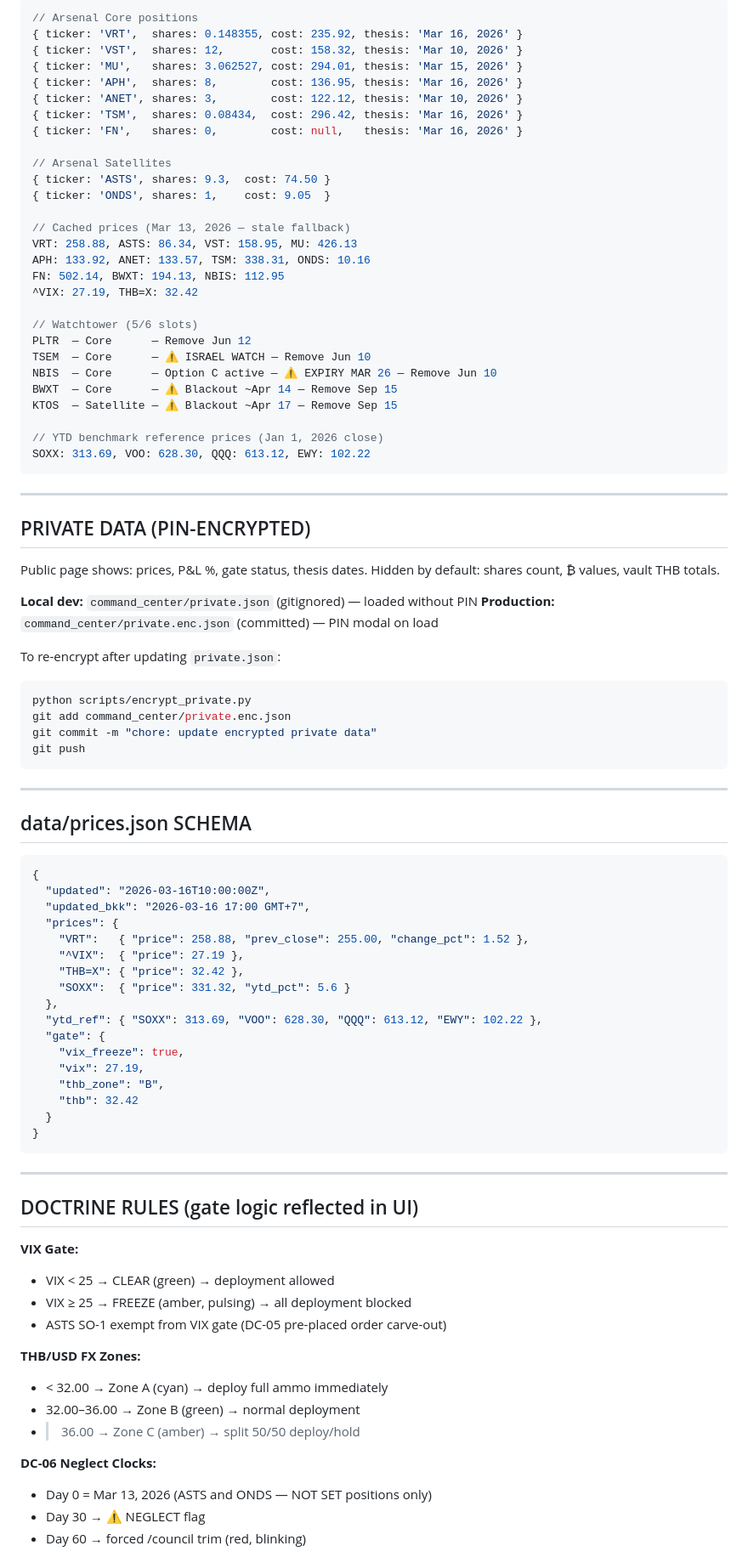
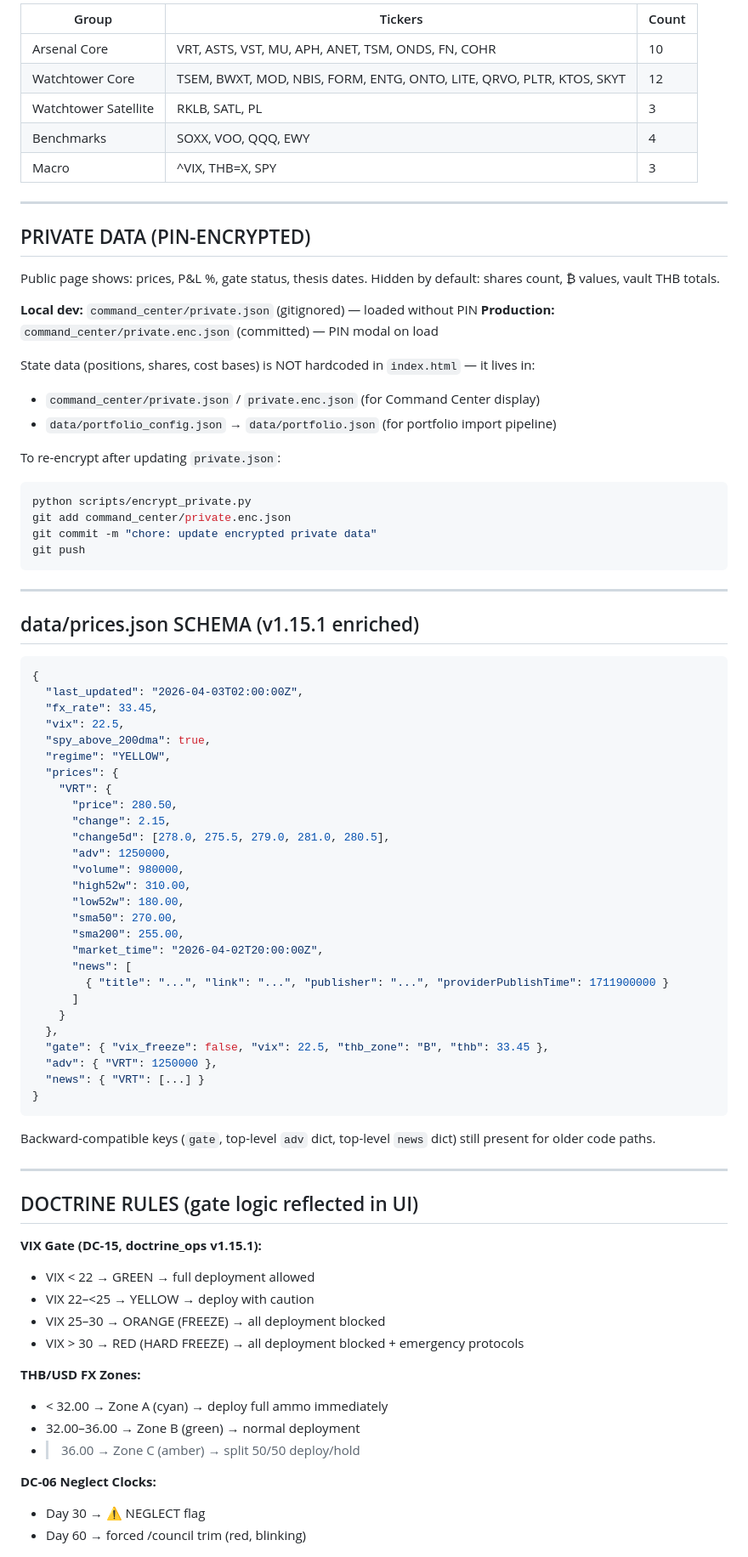
Before and after one commit to carnat/sniper-app, a Markdown page: docs/sniper_claude_code_handoff.md, the part around one of its changes. Shown at 85% size. Drawn GitHub-style.

````diff
--- a/docs/sniper_claude_code_handoff.md
+++ b/docs/sniper_claude_code_handoff.md
@@ -66,34 +91,11 @@ carnat/sniper-app/
 
-```javascript
-// Arsenal Core positions
-{ ticker: 'VRT',  shares: 0.148355, cost: 235.92, thesis: 'Mar 16, 2026' }
-{ ticker: 'VST',  shares: 12,       cost: 158.32, thesis: 'Mar 10, 2026' }
-{ ticker: 'MU',   shares: 3.062527, cost: 294.01, thesis: 'Mar 15, 2026' }
-{ ticker: 'APH',  shares: 8,        cost: 136.95, thesis: 'Mar 16, 2026' }
-{ ticker: 'ANET', shares: 3,        cost: 122.12, thesis: 'Mar 10, 2026' }
-{ ticker: 'TSM',  shares: 0.08434,  cost: 296.42, thesis: 'Mar 16, 2026' }
-{ ticker: 'FN',   shares: 0,        cost: null,   thesis: 'Mar 16, 2026' }
-
-// Arsenal Satellites
-{ ticker: 'ASTS', shares: 9.3,  cost: 74.50 }
-{ ticker: 'ONDS', shares: 1,    cost: 9.05  }
-
-// Cached prices (Mar 13, 2026 — stale fallback)
-VRT: 258.88, ASTS: 86.34, VST: 158.95, MU: 426.13
-APH: 133.92, ANET: 133.57, TSM: 338.31, ONDS: 10.16
-FN: 502.14, BWXT: 194.13, NBIS: 112.95
-^VIX: 27.19, THB=X: 32.42
-
-// Watchtower (5/6 slots)
-PLTR  — Core      — Remove Jun 12
-TSEM  — Core      — ⚠ ISRAEL WATCH — Remove Jun 10
-NBIS  — Core      — Option C active — ⚠ EXPIRY MAR 26 — Remove Jun 10
-BWXT  — Core      — ⚠ Blackout ~Apr 14 — Remove Sep 15
-KTOS  — Satellite — ⚠ Blackout ~Apr 17 — Remove Sep 15
-
-// YTD benchmark reference prices (Jan 1, 2026 close)
-SOXX: 313.69, VOO: 628.30, QQQ: 613.12, EWY: 102.22
-```
+| Group | Tickers | Count |
+|-------|---------|-------|
+| Arsenal Core | VRT, ASTS, VST, MU, APH, ANET, TSM, ONDS, FN, COHR | 10 |
+| Watchtower Core | TSEM, BWXT, MOD, NBIS, FORM, ENTG, ONTO, LITE, QRVO, PLTR, KTOS, SKYT | 12 |
+| Watchtower Satellite | RKLB, SATL, PL | 3 |
+| Benchmarks | SOXX, VOO, QQQ, EWY | 4 |
+| Macro | ^VIX, THB=X, SPY | 3 |
 
 ---
 
@@ -105,6 +107,10 @@ Hidden by default: shares count, ₿ values, vault THB totals.
 **Local dev:** `command_center/private.json` (gitignored) — loaded without PIN
 **Production:** `command_center/private.enc.json` (committed) — PIN modal on load
 
+State data (positions, shares, cost bases) is NOT hardcoded in `index.html` — it lives in:
+- `command_center/private.json` / `private.enc.json` (for Command Center display)
+- `data/portfolio_config.json` → `data/portfolio.json` (for portfolio import pipeline)
+
 To re-encrypt after updating `private.json`:
 ```bash
 python scripts/encrypt_private.py
@@ -115,36 +121,49 @@ git push
 
 ---
 
-## data/prices.json SCHEMA
+## data/prices.json SCHEMA (v1.15.1 enriched)
 
 ```json
 {
-  "updated": "2026-03-16T10:00:00Z",
-  "updated_bkk": "2026-03-16 17:00 GMT+7",
+  "last_updated": "2026-04-03T02:00:00Z",
+  "fx_rate": 33.45,
+  "vix": 22.5,
+  "spy_above_200dma": true,
+  "regime": "YELLOW",
   "prices": {
-    "VRT":   { "price": 258.88, "prev_close": 255.00, "change_pct": 1.52 },
-    "^VIX":  { "price": 27.19 },
-    "THB=X": { "price": 32.42 },
-    "SOXX":  { "price": 331.32, "ytd_pct": 5.6 }
+    "VRT": {
+      "price": 280.50,
+      "change": 2.15,
+      "change5d": [278.0, 275.5, 279.0, 281.0, 280.5],
+      "adv": 1250000,
+      "volume": 980000,
+      "high52w": 310.00,
+      "low52w": 180.00,
+      "sma50": 270.00,
+      "sma200": 255.00,
+      "market_time": "2026-04-02T20:00:00Z",
+      "news": [
+        { "title": "...", "link": "...", "publisher": "...", "providerPublishTime": 1711900000 }
+      ]
+    }
   },
-  "ytd_ref": { "SOXX": 313.69, "VOO": 628.30, "QQQ": 613.12, "EWY": 102.22 },
-  "gate": {
-    "vix_freeze": true,
-    "vix": 27.19,
-    "thb_zone": "B",
-    "thb": 32.42
-  }
+  "gate": { "vix_freeze": false, "vix": 22.5, "thb_zone": "B", "thb": 33.45 },
+  "adv": { "VRT": 1250000 },
+  "news": { "VRT": [...] }
 }
 ```
+
+Backward-compatible keys (`gate`, top-level `adv` dict, top-level `news` dict) still present for older code paths.
 
 ---
 
 ## DOCTRINE RULES (gate logic reflected in UI)
 
-**VIX Gate:**
-- VIX < 25 → CLEAR (green) → deployment allowed
-- VIX ≥ 25 → FREEZE (amber, pulsing) → all deployment blocked
-- ASTS SO-1 exempt from VIX gate (DC-05 pre-placed order carve-out)
+**VIX Gate (DC-15, doctrine_ops v1.15.1):**
+- VIX < 22 → GREEN → full deployment allowed
+- VIX 22–<25 → YELLOW → deploy with caution
+- VIX 25–30 → ORANGE (FREEZE) → all deployment blocked
+- VIX > 30 → RED (HARD FREEZE) → all deployment blocked + emergency protocols
 
 **THB/USD FX Zones:**
 - < 32.00 → Zone A (cyan) → deploy full ammo immediately
@@ -152,7 +171,6 @@ git push
 - > 36.00 → Zone C (amber) → split 50/50 deploy/hold
 
 **DC-06 Neglect Clocks:**
-- Day 0 = Mar 13, 2026 (ASTS and ONDS — NOT SET positions only)
 - Day 30 → ⚠ NEGLECT flag
 - Day 60 → forced /council trim (red, blinking)
 
````
Also changed, not shown: other parts of docs/sniper_claude_code_handoff.md (+97 -69 lines), CLAUDE.md (+3 -0 lines), command_center/CLAUDE.md (+22 -5 lines).
